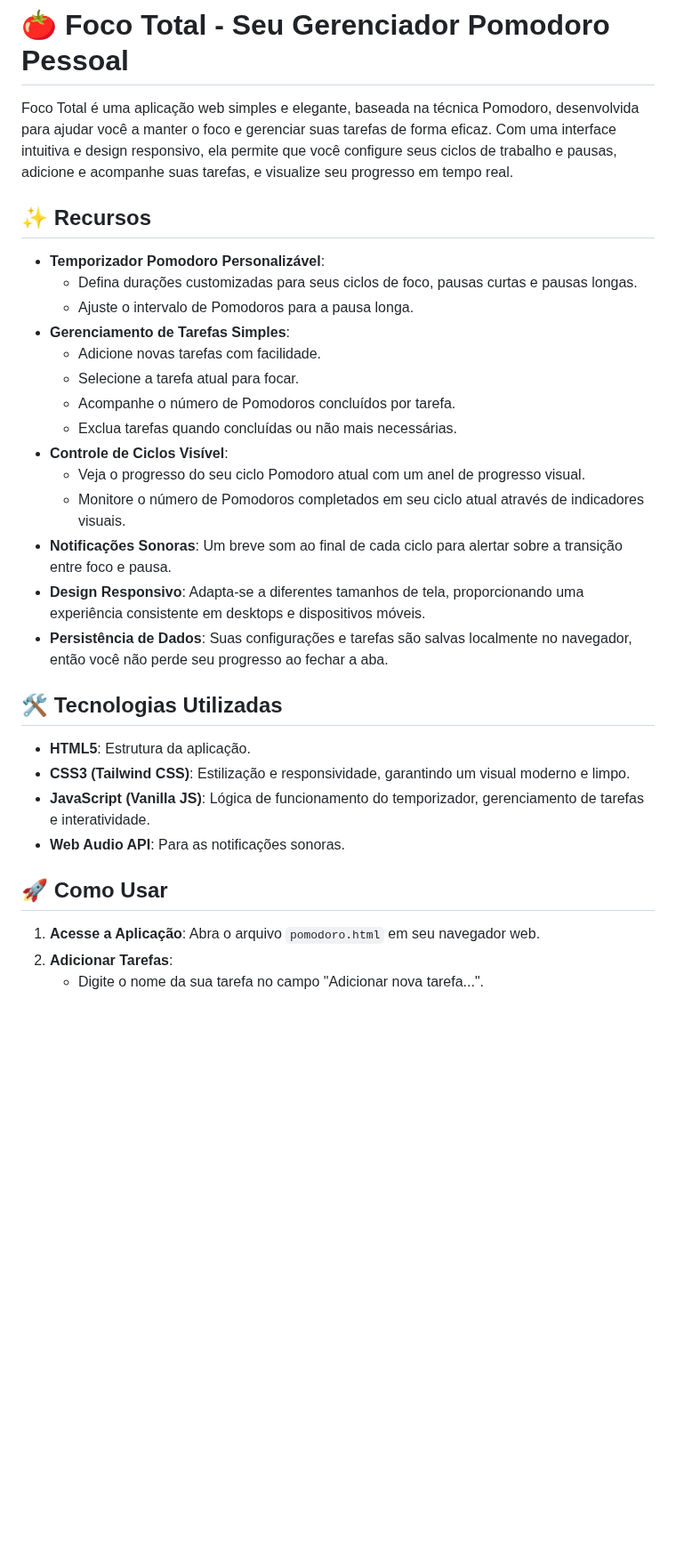
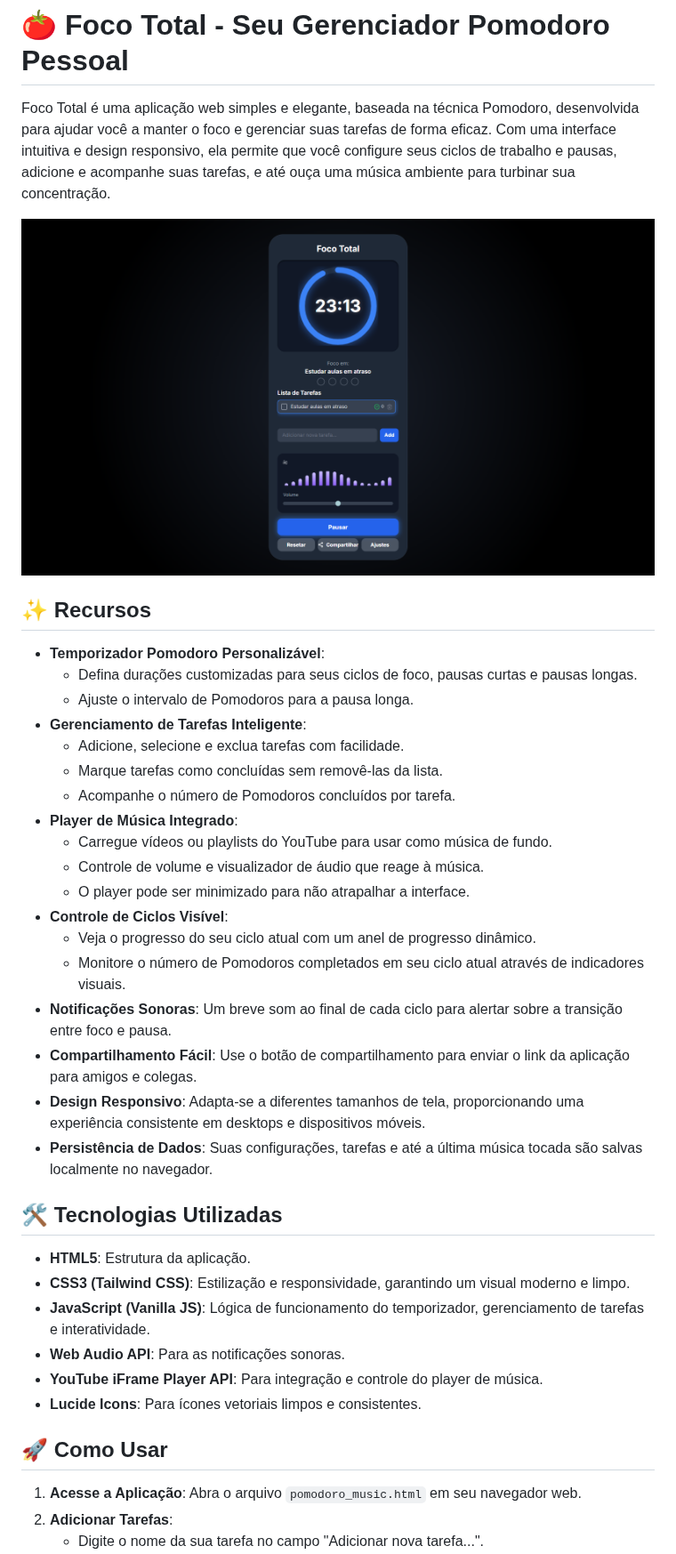
Before and after one commit to jonatas07rocha/pomodoro, a Markdown page: README.md, the part around one of its changes. Shown at 89% size. GitHub-like rendering; blank space fills up the shorter version.

```diff
--- a/README.md
+++ b/README.md
@@ -1,23 +1,29 @@
 # 🍅 Foco Total - Seu Gerenciador Pomodoro Pessoal
 
-Foco Total é uma aplicação web simples e elegante, baseada na técnica Pomodoro, desenvolvida para ajudar você a manter o foco e gerenciar suas tarefas de forma eficaz. Com uma interface intuitiva e design responsivo, ela permite que você configure seus ciclos de trabalho e pausas, adicione e acompanhe suas tarefas, e visualize seu progresso em tempo real.
+Foco Total é uma aplicação web simples e elegante, baseada na técnica Pomodoro, desenvolvida para ajudar você a manter o foco e gerenciar suas tarefas de forma eficaz. Com uma interface intuitiva e design responsivo, ela permite que você configure seus ciclos de trabalho e pausas, adicione e acompanhe suas tarefas, e até ouça uma música ambiente para turbinar sua concentração.
+
+![Screenshot da Aplicação](screenshot.png)
 
 ## ✨ Recursos
 
 * **Temporizador Pomodoro Personalizável**:
     * Defina durações customizadas para seus ciclos de foco, pausas curtas e pausas longas.
     * Ajuste o intervalo de Pomodoros para a pausa longa.
-* **Gerenciamento de Tarefas Simples**:
-    * Adicione novas tarefas com facilidade.
-    * Selecione a tarefa atual para focar.
+* **Gerenciamento de Tarefas Inteligente**:
+    * Adicione, selecione e exclua tarefas com facilidade.
+    * Marque tarefas como concluídas sem removê-las da lista.
     * Acompanhe o número de Pomodoros concluídos por tarefa.
-    * Exclua tarefas quando concluídas ou não mais necessárias.
+* **Player de Música Integrado**:
+    * Carregue vídeos ou playlists do YouTube para usar como música de fundo.
+    * Controle de volume e visualizador de áudio que reage à música.
+    * O player pode ser minimizado para não atrapalhar a interface.
 * **Controle de Ciclos Visível**:
-    * Veja o progresso do seu ciclo Pomodoro atual com um anel de progresso visual.
+    * Veja o progresso do seu ciclo atual com um anel de progresso dinâmico.
     * Monitore o número de Pomodoros completados em seu ciclo atual através de indicadores visuais.
 * **Notificações Sonoras**: Um breve som ao final de cada ciclo para alertar sobre a transição entre foco e pausa.
+* **Compartilhamento Fácil**: Use o botão de compartilhamento para enviar o link da aplicação para amigos e colegas.
 * **Design Responsivo**: Adapta-se a diferentes tamanhos de tela, proporcionando uma experiência consistente em desktops e dispositivos móveis.
-* **Persistência de Dados**: Suas configurações e tarefas são salvas localmente no navegador, então você não perde seu progresso ao fechar a aba.
+* **Persistência de Dados**: Suas configurações, tarefas e até a última música tocada são salvas localmente no navegador.
 
 ## 🛠️ Tecnologias Utilizadas
 
@@ -25,9 +31,11 @@ Foco Total é uma aplicação web simples e elegante, baseada na técnica Pomodo
 * **CSS3 (Tailwind CSS)**: Estilização e responsividade, garantindo um visual moderno e limpo.
 * **JavaScript (Vanilla JS)**: Lógica de funcionamento do temporizador, gerenciamento de tarefas e interatividade.
 * **Web Audio API**: Para as notificações sonoras.
+* **YouTube iFrame Player API**: Para integração e controle do player de música.
+* **Lucide Icons**: Para ícones vetoriais limpos e consistentes.
 
 ## 🚀 Como Usar
 
-1.  **Acesse a Aplicação**: Abra o arquivo `pomodoro.html` em seu navegador web.
+1.  **Acesse a Aplicação**: Abra o arquivo `pomodoro_music.html` em seu navegador web.
 2.  **Adicionar Tarefas**:
     * Digite o nome da sua tarefa no campo "Adicionar nova tarefa...".
```
Also changed, not shown: other parts of README.md (+17 -13 lines).
